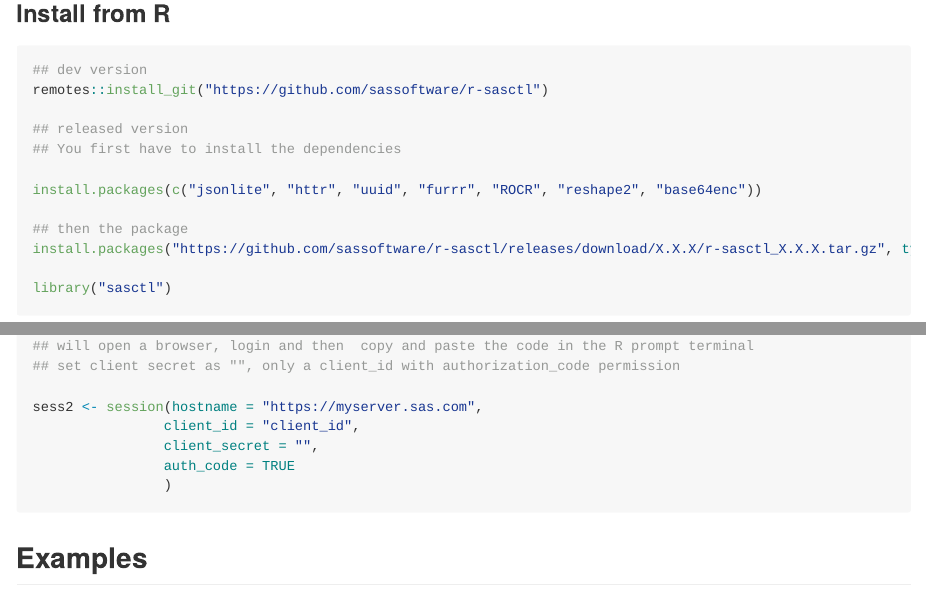
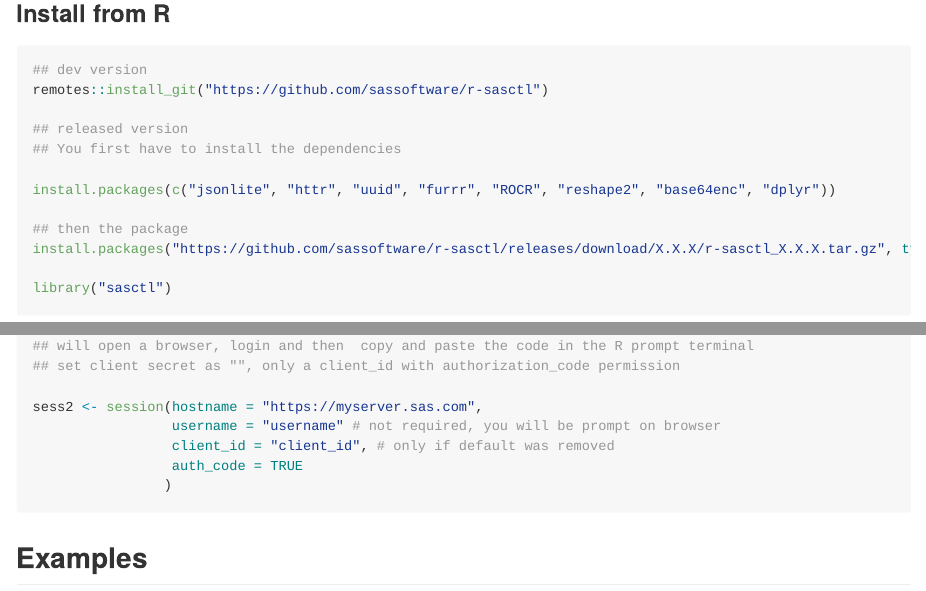
Before and after one commit to sassoftware/r-sasctl, an R Markdown document (README.Rmd): the page in a window 1100 px wide, from 620 px down, and a second part further down, joined at a grey line. The pictures show the output file README.md that the author committed with the source, drawn offline in the style of GitHub.

Commit message:
improved Readme to match latest changes

```diff
--- a/README.Rmd
+++ b/README.Rmd
@@ -48,7 +48,7 @@
 ## released version
 ## You first have to install the dependencies
 
-install.packages(c("jsonlite", "httr", "uuid", "furrr", "ROCR", "reshape2", "base64enc"))
+install.packages(c("jsonlite", "httr", "uuid", "furrr", "ROCR", "reshape2", "base64enc", "dplyr"))
 
 ## then the package
 install.packages("https://github.com/sassoftware/r-sasctl/releases/download/X.X.X/r-sasctl_X.X.X.tar.gz", type = "source", repos = NULL)
@@ -124,9 +124,9 @@
 ## set client secret as "", only a client_id with authorization_code permission
 
 sess2 <- session(hostname = "https://myserver.sas.com",
-                client_id = "client_id",
-                client_secret = "",
-                auth_code = TRUE
+                 username = "username" # not required, you will be prompt on browser
+                 client_id = "client_id", # only if default was removed
+                 auth_code = TRUE
                 )
 
 
```
Also changed, not shown: README.md.
